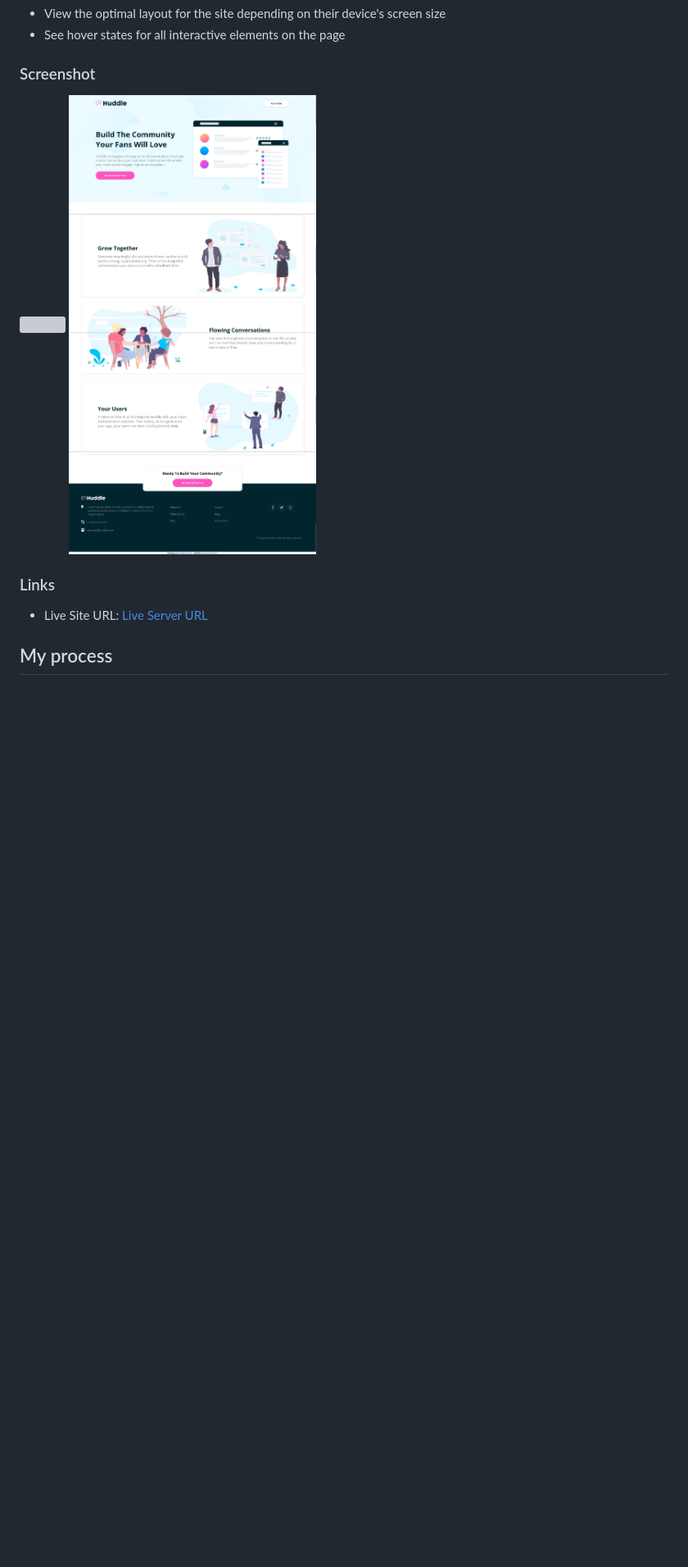
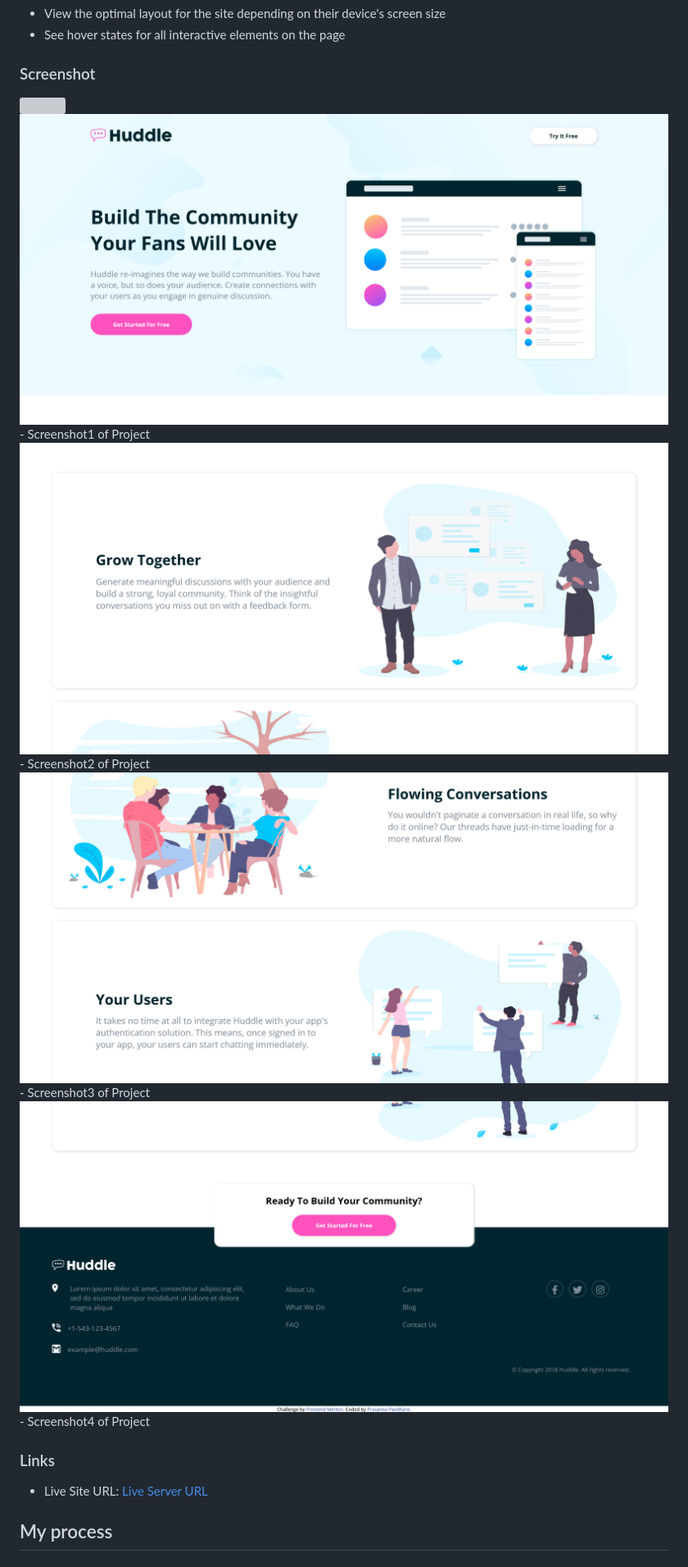
Before and after one commit to Prasannapandhare/Huddle-Landing-Page-with-Alternating-Feature-Blocks-Master.github.io, a Markdown page: README-template.md, the part around one of its changes. Shown at 82% size. Drawn GitHub-style; pictures changed too: image-1.png (added), image-2.png (added), image-3.png (added); blank space fills up the shorter version; grey boxes are pictures that could not be loaded.

```diff
--- a/README-template.md
+++ b/README-template.md
@@ -28,7 +28,10 @@ Users should be able to:
 ### Screenshot
 
 ![](./screenshot.jpg)
-![Screenshot](./image.png)
+![Screenshot1](image.png) - Screenshot1 of Project
+![Screenshot2](image-1.png) - Screenshot2 of Project
+![Screenshot3](image-2.png) - Screenshot3 of Project
+![Screenshot4](image-3.png) - Screenshot4 of Project
 
 ### Links
 
```
Also changed, not shown: other parts of README-template.md (+1 -1 lines).
